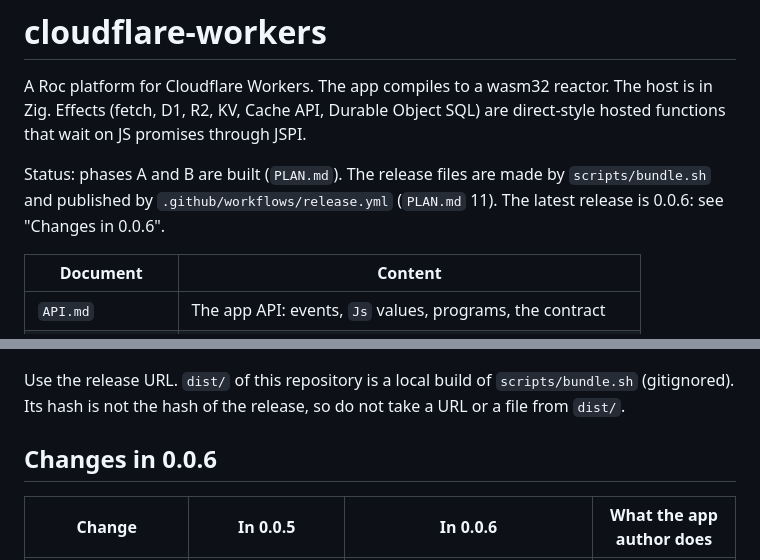
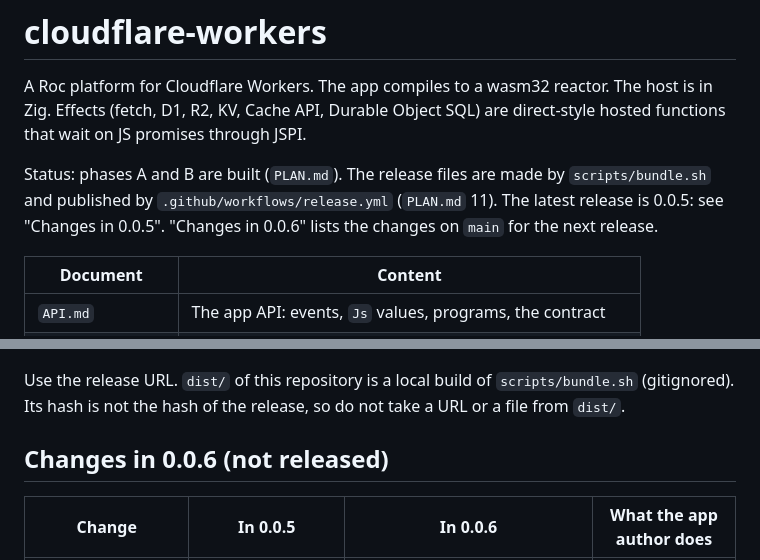
Before and after one commit to Karakatiza666/roc-cloudflare-workers, a Markdown page: README.md, 2 parts joined by grey strips. GitHub-like rendering.

Commit message:
README: 0.0.6 is not released yet
Co-Authored-By: Claude Opus 5.5 <noreply@anthropic.com>
Claude-Session: https://claude.ai/code/session_01BDx2rJ1Tvqp6dTYWu4KvnL

```diff
--- a/README.md
+++ b/README.md
@@ -2,7 +2,7 @@
 
 A Roc platform for Cloudflare Workers. The app compiles to a wasm32 reactor. The host is in Zig. Effects (fetch, D1, R2, KV, Cache API, Durable Object SQL) are direct-style hosted functions that wait on JS promises through JSPI.
 
-Status: phases A and B are built (`PLAN.md`). The release files are made by `scripts/bundle.sh` and published by `.github/workflows/release.yml` (`PLAN.md` 11). The latest release is 0.0.6: see "Changes in 0.0.6".
+Status: phases A and B are built (`PLAN.md`). The release files are made by `scripts/bundle.sh` and published by `.github/workflows/release.yml` (`PLAN.md` 11). The latest release is 0.0.5: see "Changes in 0.0.5". "Changes in 0.0.6" lists the changes on `main` for the next release.
 
 | Document | Content |
 | --- | --- |
@@ -31,7 +31,7 @@ There is no npm package and no `package.json` in a project. The release notes ha
 
 Use the release URL. `dist/` of this repository is a local build of `scripts/bundle.sh` (gitignored). Its hash is not the hash of the release, so do not take a URL or a file from `dist/`.
 
-## Changes in 0.0.6
+## Changes in 0.0.6 (not released)
 
 | Change | In 0.0.5 | In 0.0.6 | What the app author does |
 | --- | --- | --- | --- |
```
